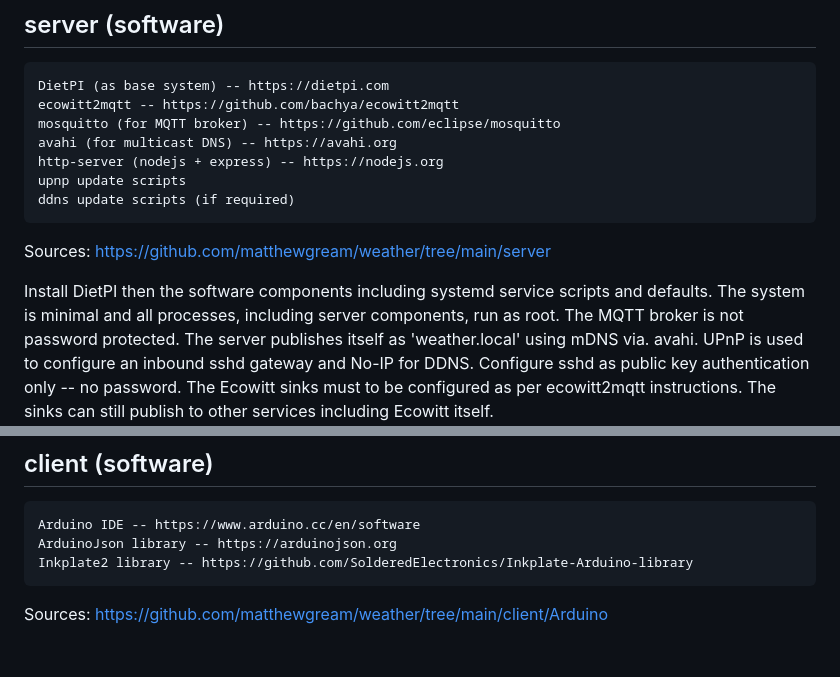
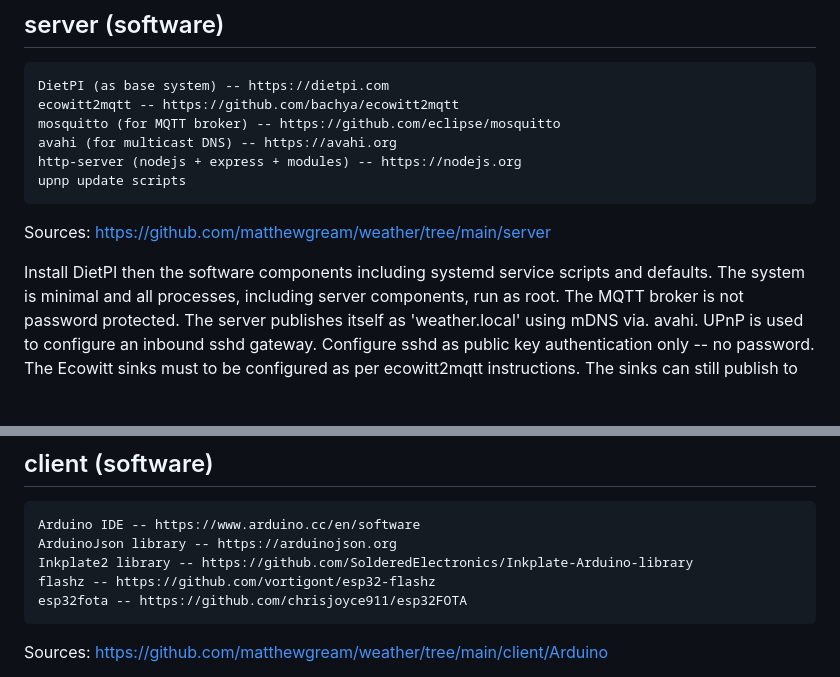
Before and after one commit to matthewgream/weather, a Markdown page: README.md, 2 parts joined by grey strips. Drawn GitHub-style; blank space fills up the shorter version.

```diff
--- a/README.md
+++ b/README.md
@@ -70,15 +70,14 @@ ground, but ground directly to earth bonding.
     ecowitt2mqtt -- https://github.com/bachya/ecowitt2mqtt
     mosquitto (for MQTT broker) -- https://github.com/eclipse/mosquitto
     avahi (for multicast DNS) -- https://avahi.org
-    http-server (nodejs + express) -- https://nodejs.org
+    http-server (nodejs + express + modules) -- https://nodejs.org
     upnp update scripts
-    ddns update scripts (if required)
 
 Sources: https://github.com/matthewgream/weather/tree/main/server
 
 Install DietPI then the software components including systemd service scripts and defaults. The system is minimal
 and all processes, including server components, run as root. The MQTT broker is not password protected. The server publishes itself
-as 'weather.local' using mDNS via. avahi. UPnP is used to configure an inbound sshd gateway and No-IP for DDNS. Configure sshd as public
+as 'weather.local' using mDNS via. avahi. UPnP is used to configure an inbound sshd gateway. Configure sshd as public
 key authentication only -- no password. The Ecowitt sinks must to be configured as per ecowitt2mqtt instructions. The sinks can still
 publish to other services including Ecowitt itself.
 
@@ -92,6 +91,8 @@ publish to other services including Ecowitt itself.
     Arduino IDE -- https://www.arduino.cc/en/software
     ArduinoJson library -- https://arduinojson.org
     Inkplate2 library -- https://github.com/SolderedElectronics/Inkplate-Arduino-library
+    flashz -- https://github.com/vortigont/esp32-flashz
+    esp32fota -- https://github.com/chrisjoyce911/esp32FOTA
 
 Sources: https://github.com/matthewgream/weather/tree/main/client/Arduino
 
```
